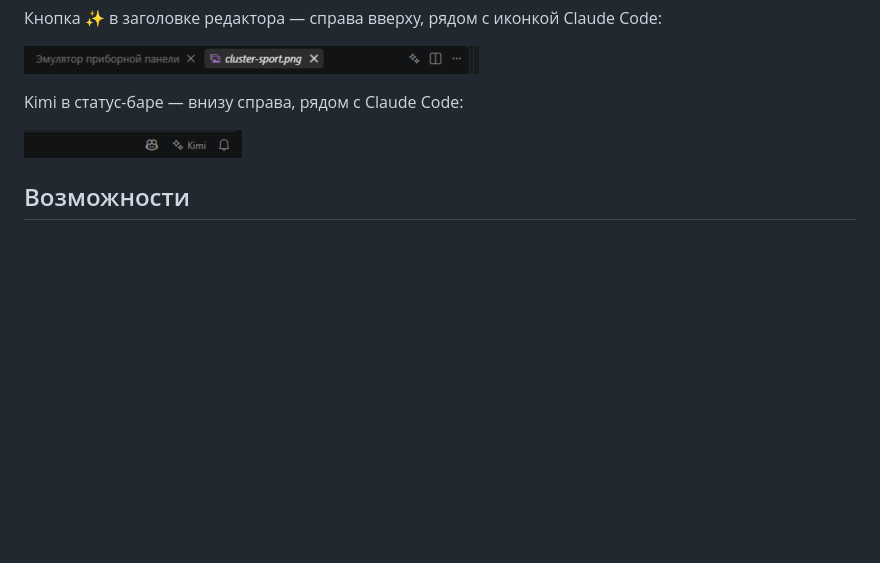
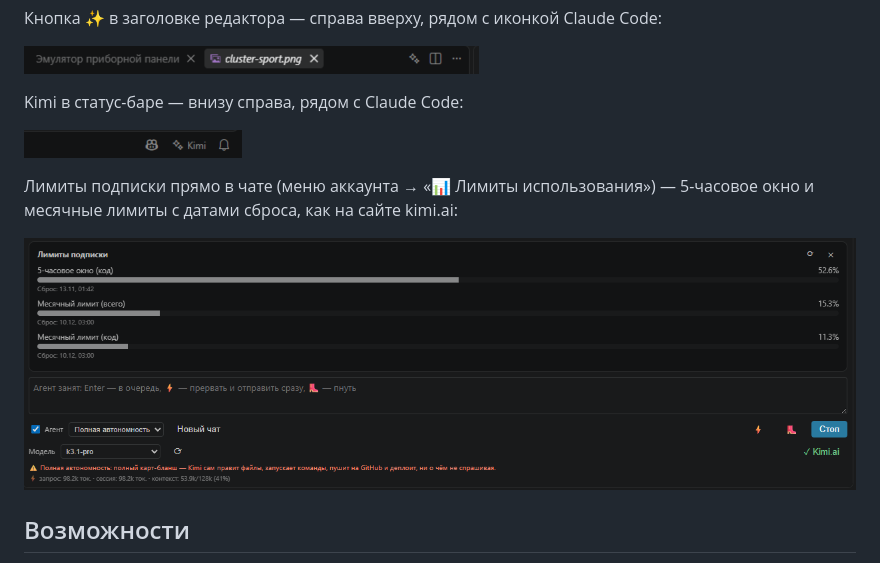
Before and after one commit to fo011y/kimi-code-vscode, a Markdown page: README.md, the part around the change. GitHub-like rendering; pictures changed too: docs/screenshots/limits.png (added); blank space fills up the shorter version.

Commit message:
docs: скриншот карточки лимитов подписки в README

```diff
--- a/README.md
+++ b/README.md
@@ -49,6 +49,10 @@ code --install-extension kimi-code-0.8.0.vsix
 Kimi в статус-баре — внизу справа, рядом с Claude Code:
 
 ![Kimi в статус-баре](docs/screenshots/statusbar.png)
+
+Лимиты подписки прямо в чате (меню аккаунта → «📊 Лимиты использования») — 5-часовое окно и месячные лимиты с датами сброса, как на сайте kimi.ai:
+
+![Лимиты подписки](docs/screenshots/limits.png)
 
 ## Возможности
 
```
